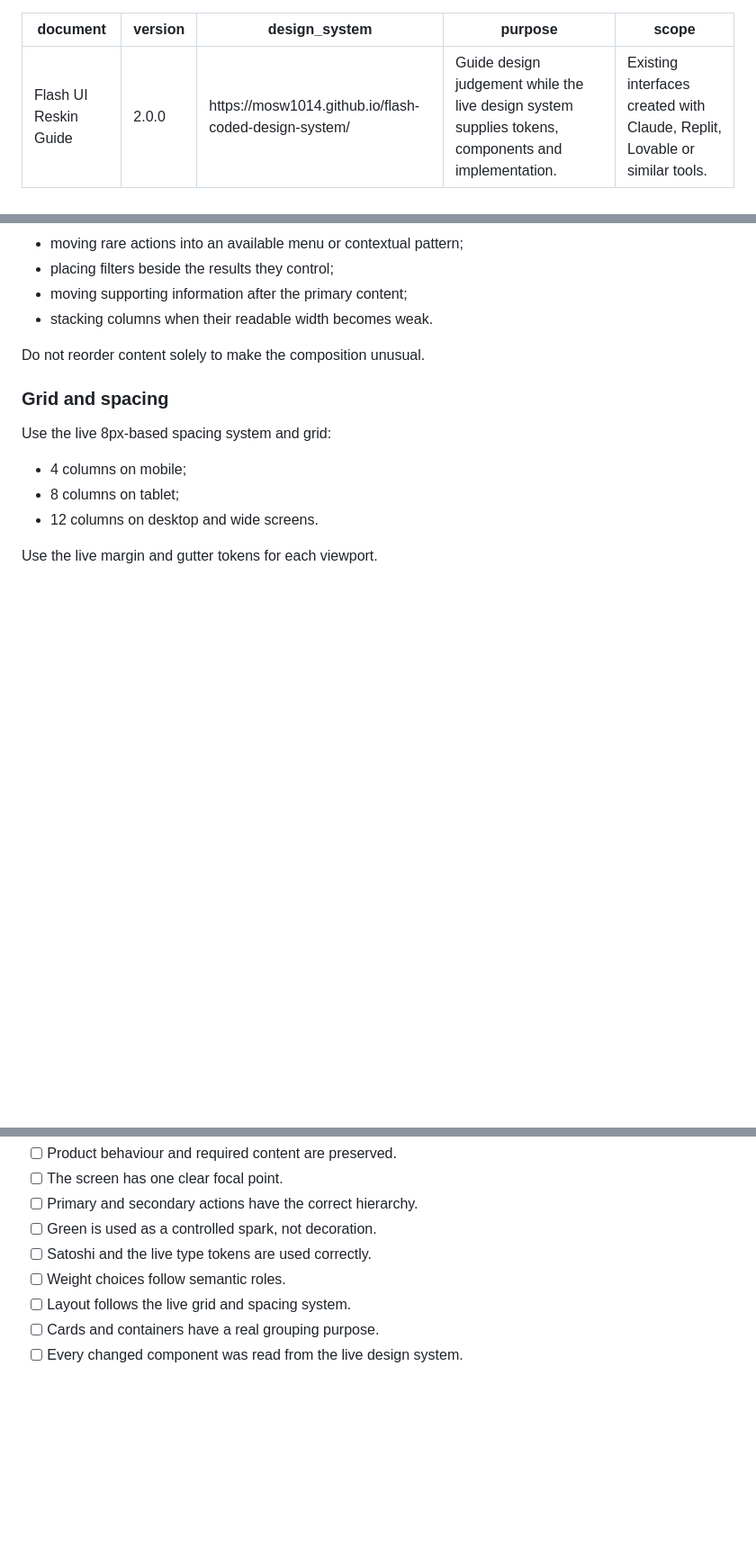
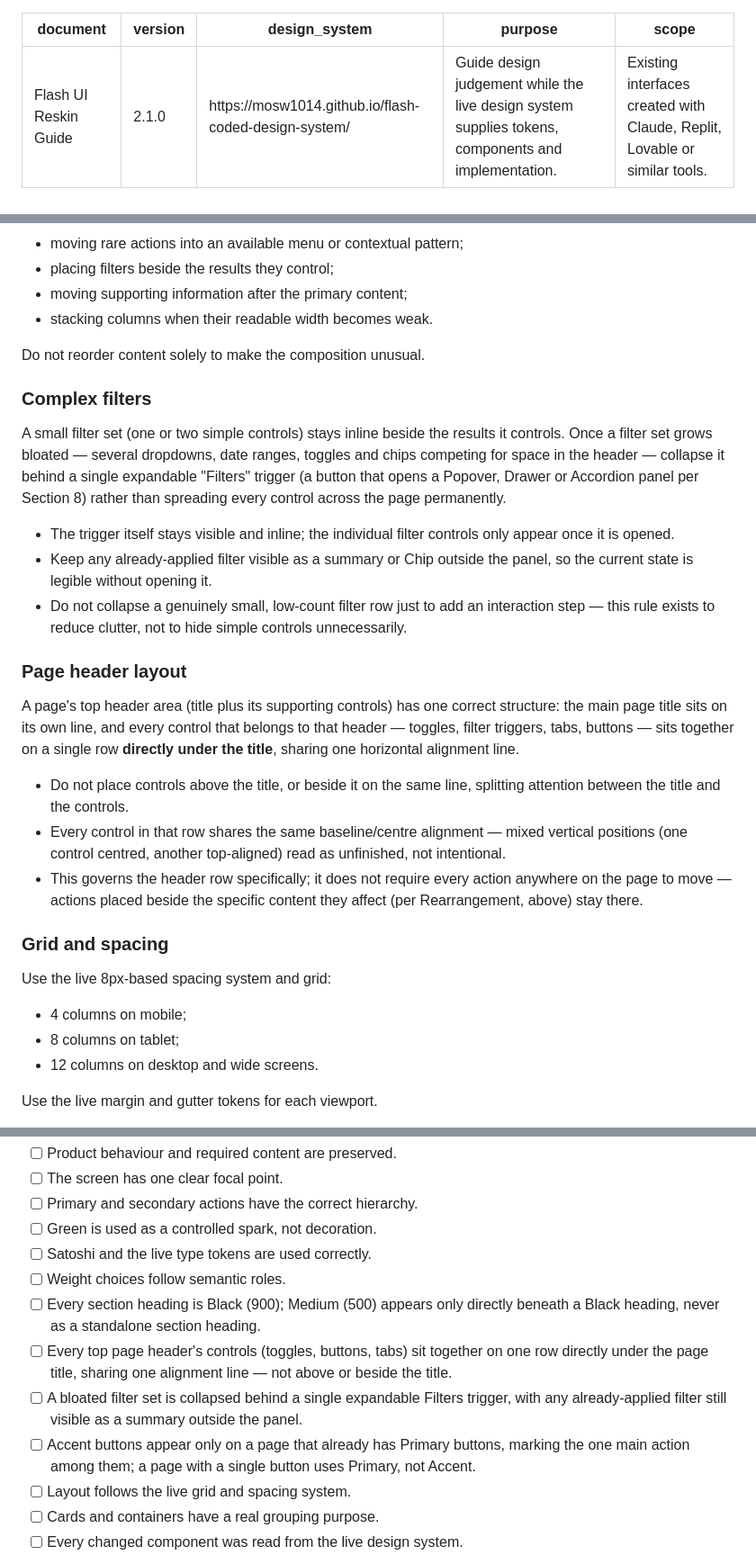
Before and after one commit to mosw1014/flash-coded-design-system, a Markdown page: machine-readable-design.md, 3 parts joined by grey strips. Shown at 90% size. GitHub-like rendering; blank space fills up the shorter version.

Commit message:
Add four design-judgement rules to the Reskin Guide
Section headings always use Black weight (Medium only directly beneath
one), header controls align on one row under the page title, bloated
filter sets collapse behind an expandable trigger, and Accent buttons
require existing Primary buttons on the page.

```diff
--- a/machine-readable-design.md
+++ b/machine-readable-design.md
@@ -1,6 +1,6 @@
 ---
 document: Flash UI Reskin Guide
-version: 2.0.0
+version: 2.1.0
 design_system: https://mosw1014.github.io/flash-coded-design-system/
 purpose: Guide design judgement while the live design system supplies tokens, components and implementation.
 scope: Existing interfaces created with Claude, Replit, Lovable or similar tools.
@@ -189,6 +192,22 @@ Good interventions include:
 
 Do not reorder content solely to make the composition unusual.
 
+### Complex filters
+
+A small filter set (one or two simple controls) stays inline beside the results it controls. Once a filter set grows bloated — several dropdowns, date ranges, toggles and chips competing for space in the header — collapse it behind a single expandable "Filters" trigger (a button that opens a Popover, Drawer or Accordion panel per Section 8) rather than spreading every control across the page permanently.
+
+- The trigger itself stays visible and inline; the individual filter controls only appear once it is opened.
+- Keep any already-applied filter visible as a summary or Chip outside the panel, so the current state is legible without opening it.
+- Do not collapse a genuinely small, low-count filter row just to add an interaction step — this rule exists to reduce clutter, not to hide simple controls unnecessarily.
+
+### Page header layout
+
+A page's top header area (title plus its supporting controls) has one correct structure: the main page title sits on its own line, and every control that belongs to that header — toggles, filter triggers, tabs, buttons — sits together on a single row **directly under the title**, sharing one horizontal alignment line.
+
+- Do not place controls above the title, or beside it on the same line, splitting attention between the title and the controls.
+- Every control in that row shares the same baseline/centre alignment — mixed vertical positions (one control centred, another top-aligned) read as unfinished, not intentional.
+- This governs the header row specifically; it does not require every action anywhere on the page to move — actions placed beside the specific content they affect (per Rearrangement, above) stay there.
+
 ### Grid and spacing
 
 Use the live 8px-based spacing system and grid:
@@ -446,6 +468,14 @@ Before finishing, confirm:
 - [ ] Green is used as a controlled spark, not decoration.
 - [ ] Satoshi and the live type tokens are used correctly.
 - [ ] Weight choices follow semantic roles.
+- [ ] Every section heading is Black (900); Medium (500) appears only directly beneath a Black
+      heading, never as a standalone section heading.
+- [ ] Every top page header's controls (toggles, buttons, tabs) sit together on one row directly
+      under the page title, sharing one alignment line — not above or beside the title.
+- [ ] A bloated filter set is collapsed behind a single expandable Filters trigger, with any
+      already-applied filter still visible as a summary outside the panel.
+- [ ] Accent buttons appear only on a page that already has Primary buttons, marking the one main
+      action among them; a page with a single button uses Primary, not Accent.
 - [ ] Layout follows the live grid and spacing system.
 - [ ] Cards and containers have a real grouping purpose.
 - [ ] Every changed component was read from the live design system.
```
Also changed, not shown: other parts of machine-readable-design.md (+7 -1 lines).
